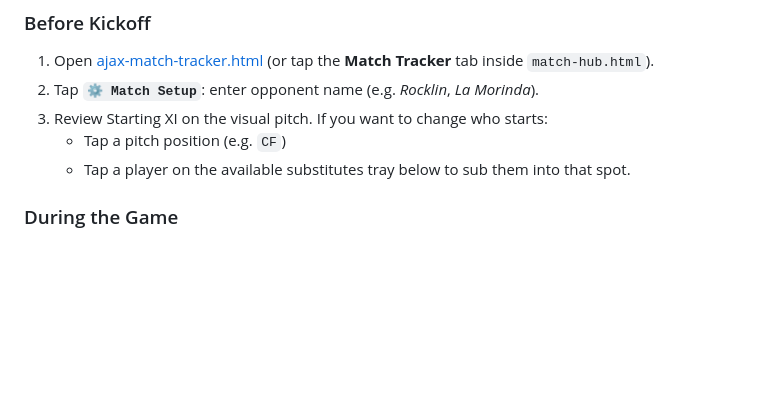
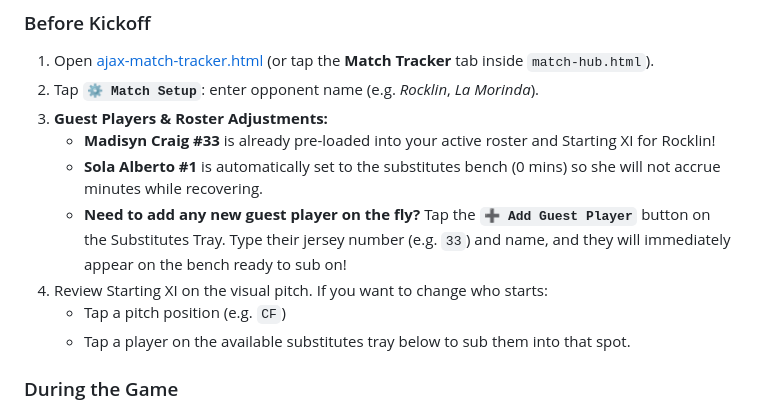
Before and after one commit to raidersmc1415-arch/AjaxaspireU15, a Markdown page: MATCH_DAY_USER_GUIDE.md, the part around the change. Rendered like a GitHub page; blank space fills up the shorter version.

Commit message:
Update match day user guide with guest player instructions

```diff
--- a/MATCH_DAY_USER_GUIDE.md
+++ b/MATCH_DAY_USER_GUIDE.md
@@ -73,7 +73,11 @@ If you ever need to fix a typo, correct minutes, or adjust a score manually:
 ### Before Kickoff
 1. Open [ajax-match-tracker.html](file:///Users/shawncraig/Desktop/Anti%20Gravity%20SC/ajax-match-tracker.html) (or tap the **Match Tracker** tab inside `match-hub.html`).
 2. Tap **`⚙️ Match Setup`**: enter opponent name (e.g. *Rocklin*, *La Morinda*).
-3. Review Starting XI on the visual pitch. If you want to change who starts:
+3. **Guest Players & Roster Adjustments:**
+   - **Madisyn Craig #33** is already pre-loaded into your active roster and Starting XI for Rocklin!
+   - **Sola Alberto #1** is automatically set to the substitutes bench (0 mins) so she will not accrue minutes while recovering.
+   - **Need to add any new guest player on the fly?** Tap the **`➕ Add Guest Player`** button on the Substitutes Tray. Type their jersey number (e.g. `33`) and name, and they will immediately appear on the bench ready to sub on!
+4. Review Starting XI on the visual pitch. If you want to change who starts:
    - Tap a pitch position (e.g. `CF`)
    - Tap a player on the available substitutes tray below to sub them into that spot.
 
```
